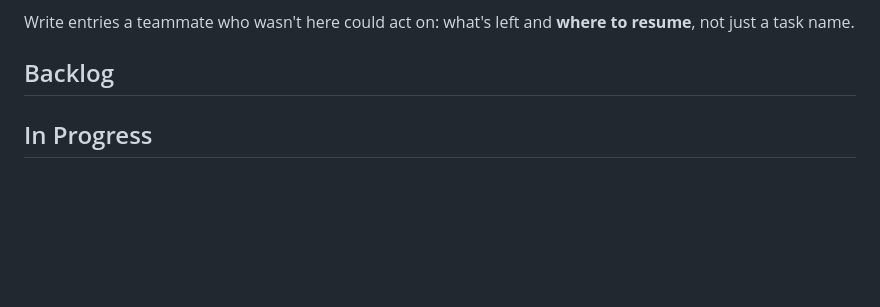
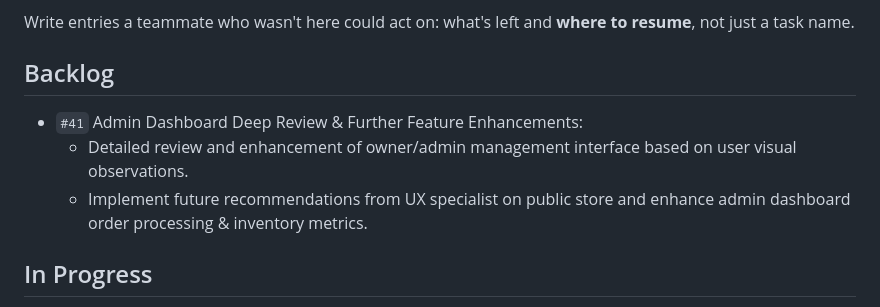
Before and after one commit to abirshikdar2-bit/abir-shikder-portfolio, a Markdown page: docs/TODO.md, the part around the change. Rendered like a GitHub page; blank space fills up the shorter version.

Commit message:
docs(todo): record backlog item #41 for next session admin enhancements

```diff
--- a/docs/TODO.md
+++ b/docs/TODO.md
@@ -7,6 +7,10 @@ Write entries a teammate who wasn't here could act on: what's left and **where t
 resume**, not just a task name.
 
 ## Backlog
+
+- `#41` Admin Dashboard Deep Review & Further Feature Enhancements:
+  - Detailed review and enhancement of owner/admin management interface based on user visual observations.
+  - Implement future recommendations from UX specialist on public store and enhance admin dashboard order processing & inventory metrics.
 
 ## In Progress
 
```
